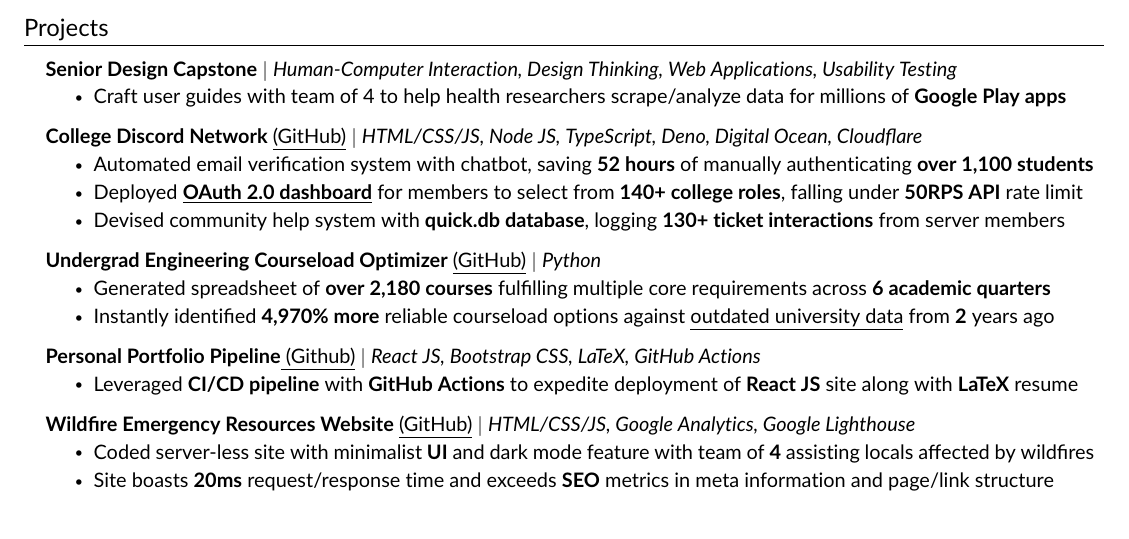
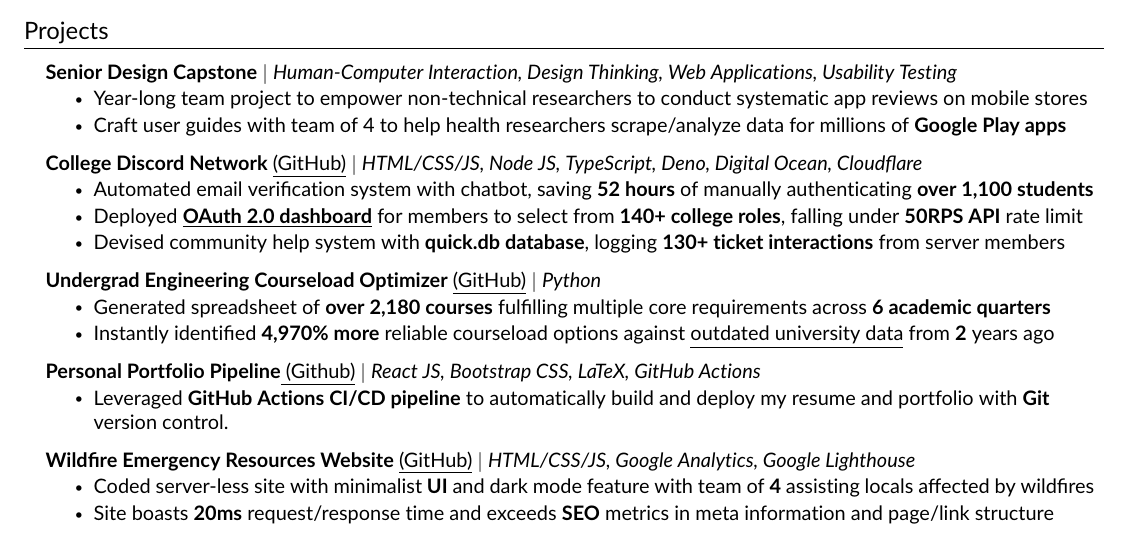
Before and after one commit to JAVAB3ANS/portfolio, a LaTeX CV (resume.tex, which reads resume/projects.tex): part of the page, cut so that both start at the same text. Compiled offline with pdfLaTeX.

Commit message:
Update projects.tex

```diff
--- a/resume/projects.tex
+++ b/resume/projects.tex
@@ -4,6 +4,7 @@
      \resumeProjectHeading
           {\textbf{\href{https://www.scu.edu/engineering/undergraduate/senior-design/}{Senior Design Capstone}} $|$ \emph{Human-Computer Interaction, Design Thinking, Web Applications, Usability Testing}}{}
         \resumeItemListStart
+        \resumeItem{Year-long team project to empower non-technical researchers to conduct systematic app reviews on mobile stores}
         \resumeItem{Craft user guides with team of 4 to help health researchers scrape/analyze data for millions of \textbf{Google Play apps}}
           \resumeItemListEnd
       \resumeProjectHeading
@@ -22,7 +23,7 @@
     \resumeProjectHeading
         {\textbf{Personal Portfolio Pipeline}{\href{https://github.com/JAVAB3ANS/portfolio}{\underline{ (Github)}}} $|$ \emph{React JS, Bootstrap CSS, LaTeX, GitHub Actions}}{}
         \resumeItemListStart
-         \resumeItem{Leveraged \textbf{CI/CD pipeline} with \textbf{GitHub Actions} to expedite deployment of \textbf{React JS} site along with \textbf{LaTeX} resume}
+         \resumeItem{Leveraged \textbf{GitHub Actions CI/CD pipeline} to automatically build and deploy my resume and portfolio with \textbf{Git} version control.}
         \resumeItemListEnd
         \resumeProjectHeading
           {\textbf{Wildfire Emergency Resources Website} {\href{https://github.com/dotimothy/scucomplexfires}{\underline{(GitHub)}}} $|$ \emph{HTML/CSS/JS, Google Analytics, Google Lighthouse}}{}
```
